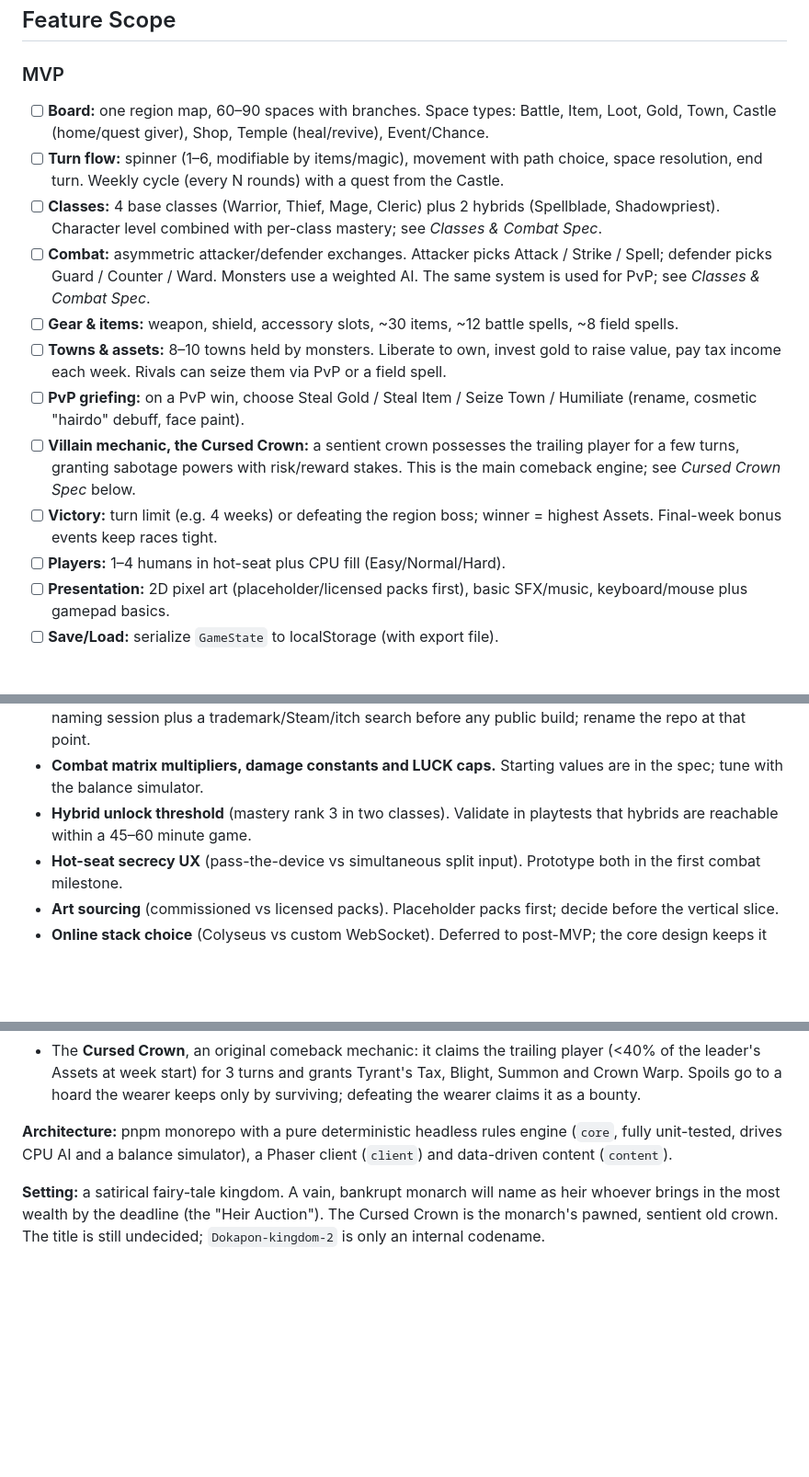
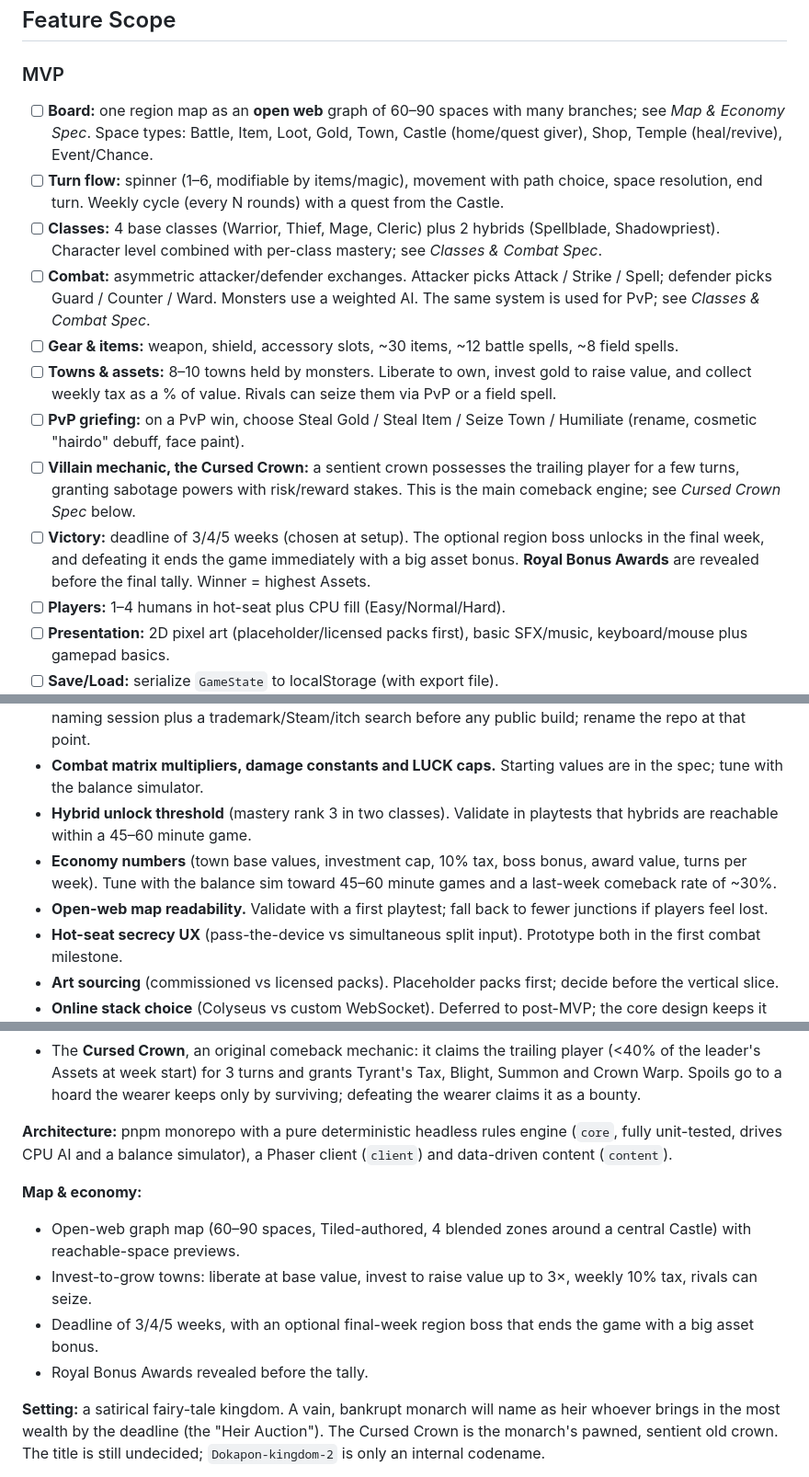
Before and after one commit to ace027/Dokapon-kingdom-2, a Markdown page: .planning/explorations/2026-09-26-dokapon-spiritual-sequel-design.md, 3 parts joined by grey strips. Shown at 92% size. Rendered like a GitHub page; blank space fills up the shorter version.

Commit message:
Design: specify open-web map, town economy and victory
Co-Authored-By: Claude Opus 5.5 <noreply@anthropic.com>
Claude-Session: https://claude.ai/code/session_015htsm5zM8eikiMmmfPVL8n

```diff
--- a/.planning/explorations/2026-09-26-dokapon-spiritual-sequel-design.md
+++ b/.planning/explorations/2026-09-26-dokapon-spiritual-sequel-design.md
@@ -64,15 +64,15 @@ This is essential for the indie-release goal.
 
 ## Feature Scope
 ### MVP
-- [ ] **Board:** one region map, 60–90 spaces with branches. Space types: Battle, Item, Loot, Gold, Town, Castle (home/quest giver), Shop, Temple (heal/revive), Event/Chance.
+- [ ] **Board:** one region map as an **open web** graph of 60–90 spaces with many branches; see *Map & Economy Spec*. Space types: Battle, Item, Loot, Gold, Town, Castle (home/quest giver), Shop, Temple (heal/revive), Event/Chance.
 - [ ] **Turn flow:** spinner (1–6, modifiable by items/magic), movement with path choice, space resolution, end turn. Weekly cycle (every N rounds) with a quest from the Castle.
 - [ ] **Classes:** 4 base classes (Warrior, Thief, Mage, Cleric) plus 2 hybrids (Spellblade, Shadowpriest). Character level combined with per-class mastery; see *Classes & Combat Spec*.
 - [ ] **Combat:** asymmetric attacker/defender exchanges. Attacker picks Attack / Strike / Spell; defender picks Guard / Counter / Ward. Monsters use a weighted AI. The same system is used for PvP; see *Classes & Combat Spec*.
 - [ ] **Gear & items:** weapon, shield, accessory slots, ~30 items, ~12 battle spells, ~8 field spells.
-- [ ] **Towns & assets:** 8–10 towns held by monsters. Liberate to own, invest gold to raise value, pay tax income each week. Rivals can seize them via PvP or a field spell.
+- [ ] **Towns & assets:** 8–10 towns held by monsters. Liberate to own, invest gold to raise value, and collect weekly tax as a % of value. Rivals can seize them via PvP or a field spell.
 - [ ] **PvP griefing:** on a PvP win, choose Steal Gold / Steal Item / Seize Town / Humiliate (rename, cosmetic "hairdo" debuff, face paint).
 - [ ] **Villain mechanic, the Cursed Crown:** a sentient crown possesses the trailing player for a few turns, granting sabotage powers with risk/reward stakes. This is the main comeback engine; see *Cursed Crown Spec* below.
-- [ ] **Victory:** turn limit (e.g. 4 weeks) or defeating the region boss; winner = highest Assets. Final-week bonus events keep races tight.
+- [ ] **Victory:** deadline of 3/4/5 weeks (chosen at setup). The optional region boss unlocks in the final week, and defeating it ends the game immediately with a big asset bonus. **Royal Bonus Awards** are revealed before the final tally. Winner = highest Assets.
 - [ ] **Players:** 1–4 humans in hot-seat plus CPU fill (Easy/Normal/Hard).
 - [ ] **Presentation:** 2D pixel art (placeholder/licensed packs first), basic SFX/music, keyboard/mouse plus gamepad basics.
 - [ ] **Save/Load:** serialize `GameState` to localStorage (with export file).
@@ -192,6 +249,8 @@ Original replacement for the Darkling. Design goal: the crown gives the trailing
 - **Final game title** (must be original, not "Dokapon"). The user wants more brainstorming. Current candidates: *Heir Apparently*, *Kingdom for Sale*, *Crown & Calamity*, *Throne Grabbers*. Resolve with a naming session plus a trademark/Steam/itch search before any public build; rename the repo at that point.
 - **Combat matrix multipliers, damage constants and LUCK caps.** Starting values are in the spec; tune with the balance simulator.
 - **Hybrid unlock threshold** (mastery rank 3 in two classes). Validate in playtests that hybrids are reachable within a 45–60 minute game.
+- **Economy numbers** (town base values, investment cap, 10% tax, boss bonus, award value, turns per week). Tune with the balance sim toward 45–60 minute games and a last-week comeback rate of ~30%.
+- **Open-web map readability.** Validate with a first playtest; fall back to fewer junctions if players feel lost.
 - **Hot-seat secrecy UX** (pass-the-device vs simultaneous split input). Prototype both in the first combat milestone.
 - **Art sourcing** (commissioned vs licensed packs). Placeholder packs first; decide before the vertical slice.
 - **Online stack choice** (Colyseus vs custom WebSocket). Deferred to post-MVP; the core design keeps it open.
@@ -210,6 +269,12 @@ Web-based (TypeScript, Phaser 3) spiritual sequel to Dokapon Kingdom as original
 
 **Architecture:** pnpm monorepo with a pure deterministic headless rules engine (`core`, fully unit-tested, drives CPU AI and a balance simulator), a Phaser client (`client`) and data-driven content (`content`).
 
+**Map & economy:**
+- Open-web graph map (60–90 spaces, Tiled-authored, 4 blended zones around a central Castle) with reachable-space previews.
+- Invest-to-grow towns: liberate at base value, invest to raise value up to 3×, weekly 10% tax, rivals can seize.
+- Deadline of 3/4/5 weeks, with an optional final-week region boss that ends the game with a big asset bonus.
+- Royal Bonus Awards revealed before the tally.
+
 **Setting:** a satirical fairy-tale kingdom. A vain, bankrupt monarch will name as heir whoever brings in the most wealth by the deadline (the "Heir Auction"). The Cursed Crown is the monarch's pawned, sentient old crown. The title is still undecided; `Dokapon-kingdom-2` is only an internal codename.
 
 **Process:** work on `dev` and release from `main`. No fixed timeline. Online multiplayer, multi-region campaign and Steam packaging are post-MVP.
```
Also changed, not shown: other parts of .planning/explorations/2026-09-26-dokapon-spiritual-sequel-design.md (+57 -0 lines).
